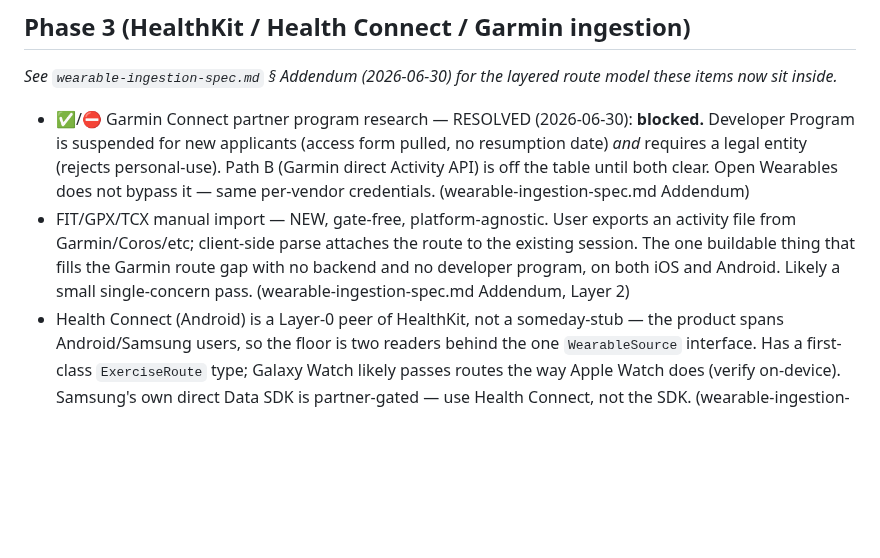
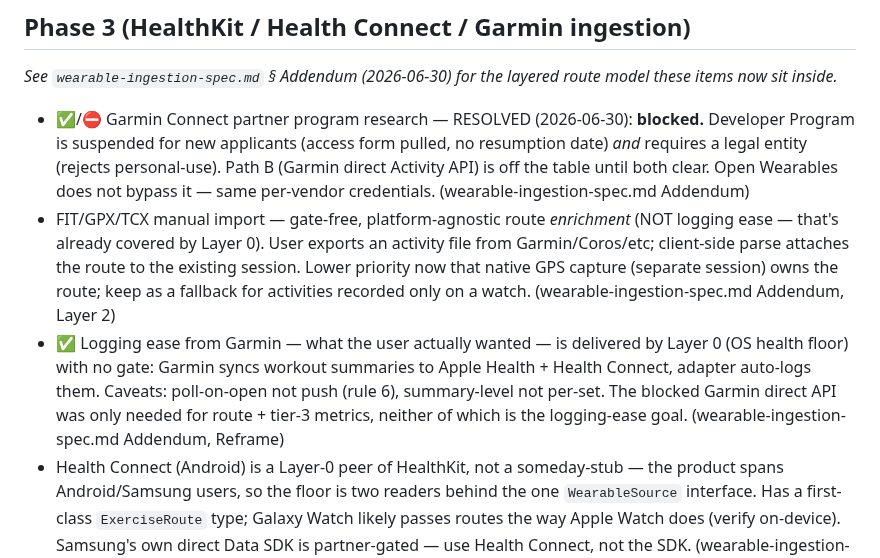
Before and after one commit to dolkon2/health-coach, a Markdown page: planning/backlog.md, the part around the change. Rendered like a GitHub page; blank space fills up the shorter version.

Commit message:
docs(wearable): reframe Garmin connection as logging ease, not the map
The actual goal of a Garmin connection is effortless auto-logging, not
the route. That is already delivered gate-free by Layer 0 (the OS health
floor): Garmin syncs workout summaries to Apple Health + Health Connect,
the adapter auto-logs them. The blocked direct API was only ever needed
for the route (now handled by native GPS capture in separate planning)
and tier-3 metrics. Add a Reframe callout to the addendum, note the
poll-on-open + summary-level limits, and downgrade the FIT/GPX importer
to route-enrichment fallback in the backlog.

Co-Authored-By: Claude Opus 4.8 <noreply@anthropic.com>
Claude-Session: https://claude.ai/code/session_018fNpbBVMmXe5DpwJVDbKra

```diff
--- a/planning/backlog.md
+++ b/planning/backlog.md
@@ -28,7 +28,8 @@
 *See `wearable-ingestion-spec.md` § Addendum (2026-06-30) for the layered route model these items now sit inside.*
 
 - ✅/⛔ Garmin Connect partner program research — RESOLVED (2026-06-30): **blocked.** Developer Program is suspended for new applicants (access form pulled, no resumption date) *and* requires a legal entity (rejects personal-use). Path B (Garmin direct Activity API) is off the table until both clear. Open Wearables does not bypass it — same per-vendor credentials. (wearable-ingestion-spec.md Addendum)
-- FIT/GPX/TCX manual import — NEW, gate-free, platform-agnostic. User exports an activity file from Garmin/Coros/etc; client-side parse attaches the route to the existing session. The one buildable thing that fills the Garmin route gap with no backend and no developer program, on both iOS and Android. Likely a small single-concern pass. (wearable-ingestion-spec.md Addendum, Layer 2)
+- FIT/GPX/TCX manual import — gate-free, platform-agnostic route *enrichment* (NOT logging ease — that's already covered by Layer 0). User exports an activity file from Garmin/Coros/etc; client-side parse attaches the route to the existing session. Lower priority now that native GPS capture (separate session) owns the route; keep as a fallback for activities recorded only on a watch. (wearable-ingestion-spec.md Addendum, Layer 2)
+- ✅ Logging ease from Garmin — what the user actually wanted — is delivered by Layer 0 (OS health floor) with no gate: Garmin syncs workout summaries to Apple Health + Health Connect, adapter auto-logs them. Caveats: poll-on-open not push (rule 6), summary-level not per-set. The blocked Garmin direct API was only needed for route + tier-3 metrics, neither of which is the logging-ease goal. (wearable-ingestion-spec.md Addendum, Reframe)
 - Health Connect (Android) is a Layer-0 peer of HealthKit, not a someday-stub — the product spans Android/Samsung users, so the floor is two readers behind the one `WearableSource` interface. Has a first-class `ExerciseRoute` type; Galaxy Watch likely passes routes the way Apple Watch does (verify on-device). Samsung's own direct Data SDK is partner-gated — use Health Connect, not the SDK. (wearable-ingestion-spec.md Addendum, Layer 0)
 - HealthKit native build requirement vs Expo Go — open constraint. HealthKit needs a custom dev client / EAS build; Expo Go won't carry it. Decision blocks how the daily-loop dogfooding continues once ingestion lands.
 - Garmin / HealthKit deduplication — if both connected, a single run can arrive twice. Adapter layer needs `(source, provider-side ID)` dedupe key + deterministic preference order. Type system already accommodates via `ObservationSource`. (data-model.md open question)
```
Also changed, not shown: planning/wearable-ingestion-spec.md (+2 -0 lines).
